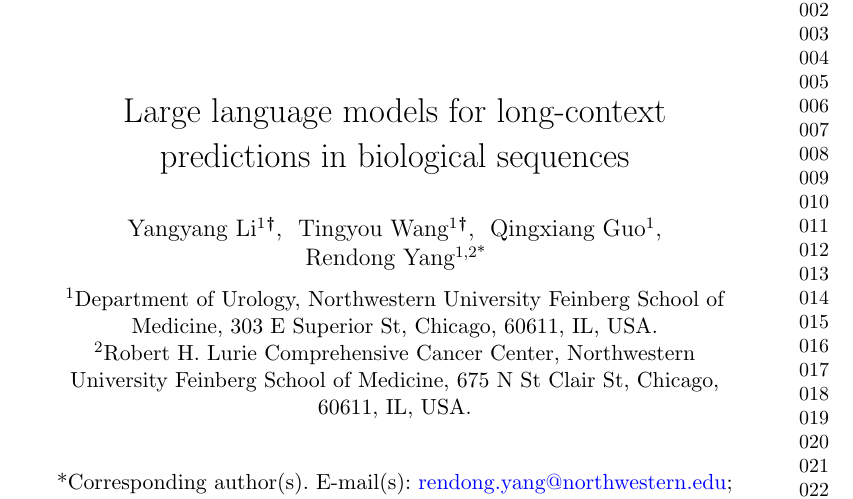
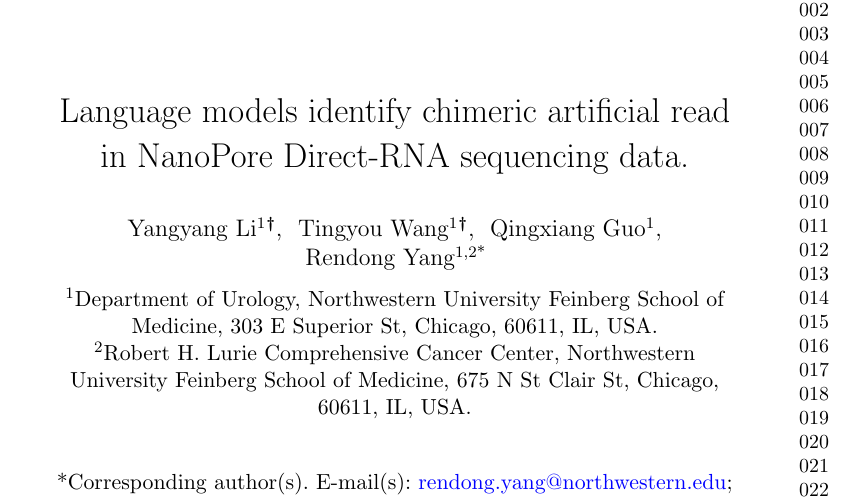
Before and after one commit to cauliyang/deepchopper-paper, a LaTeX paper (journal_nbt/sn-article.tex): part of page 1 of 12, cut so that both start at the same text. Compiled offline with pdfLaTeX.

Commit message:
feat: Update article title for NanoPore Direct-RNA study

```diff
--- a/journal_nbt/sn-article.tex
+++ b/journal_nbt/sn-article.tex
@@ -130,7 +130,7 @@
 
 \begin{document}
 
-\title[Article Title]{Large language models for long-context predictions in biological sequences}
+\title[Article Title]{Language models identify chimeric artificial read in NanoPore Direct-RNA sequencing data.}
 
 %%=============================================================%%
 %% GivenName	-> \fnm{Joergen W.}
```
